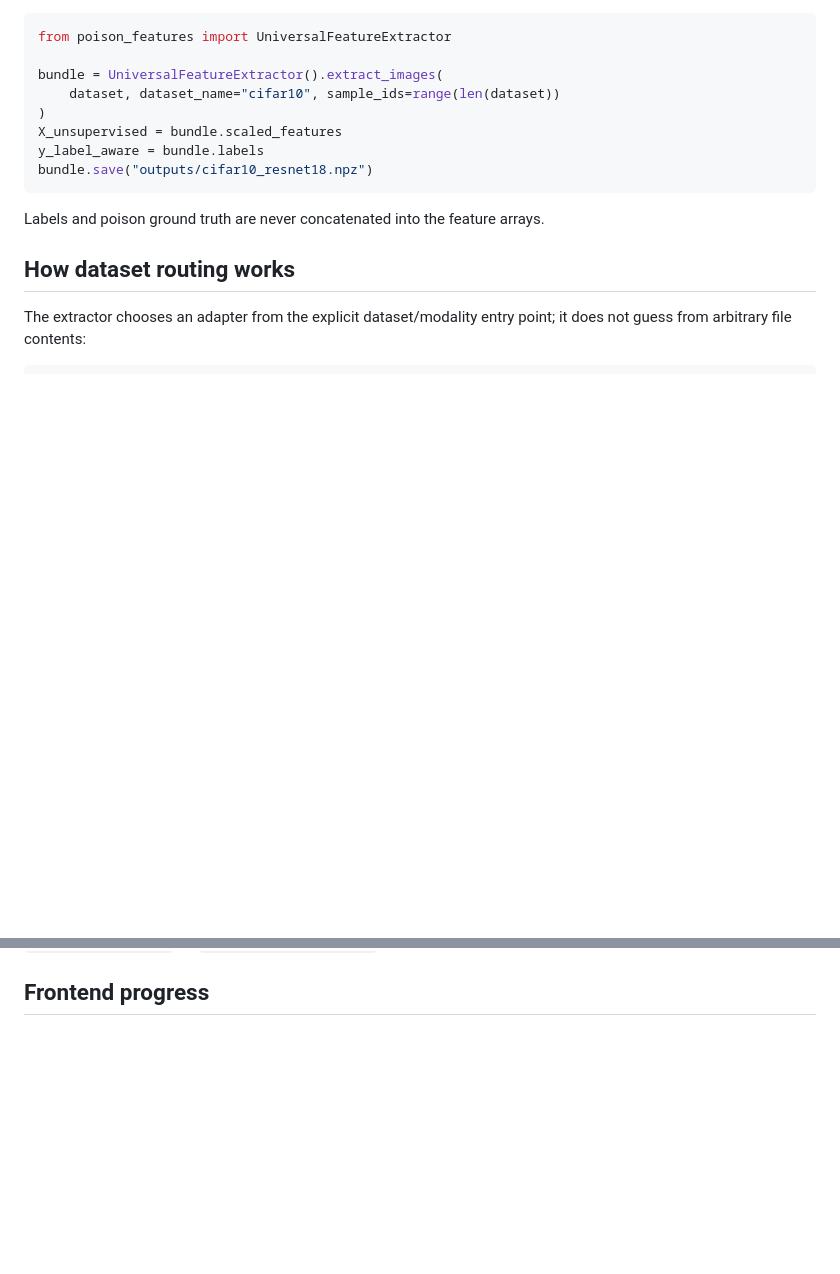
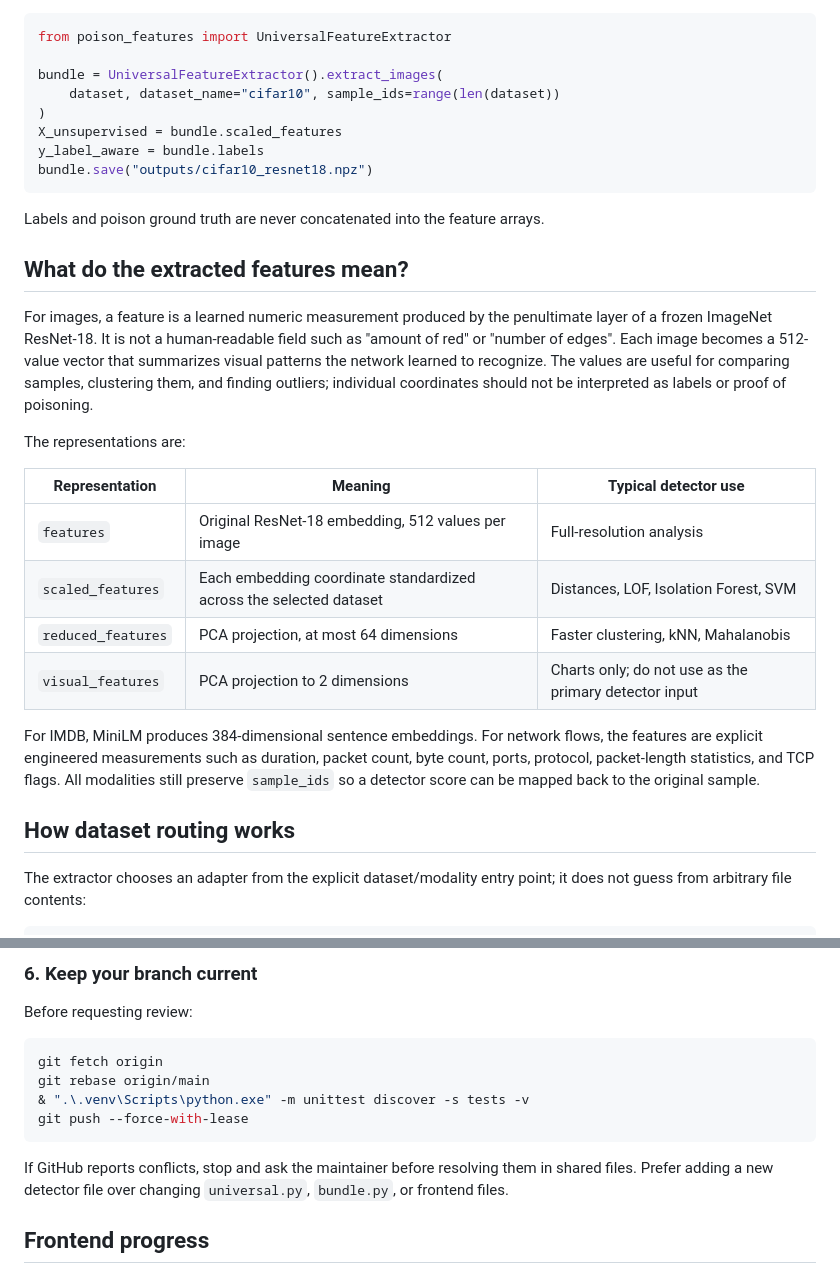
Before and after one commit to admin0911/Gisec-project, a Markdown page: README.md, 2 parts joined by grey strips. Rendered like a GitHub page; blank space fills up the shorter version.

Commit message:
Document feature semantics and detector workflow
Co-authored-by: Copilot <223556219+Copilot@users.noreply.github.com>

````diff
--- a/README.md
+++ b/README.md
@@ -70,6 +70,31 @@ bundle.save("outputs/cifar10_resnet18.npz")
 
 Labels and poison ground truth are never concatenated into the feature arrays.
 
+## What do the extracted features mean?
+
+For images, a feature is a learned numeric measurement produced by the
+penultimate layer of a frozen ImageNet ResNet-18. It is not a human-readable
+field such as "amount of red" or "number of edges". Each image becomes a
+512-value vector that summarizes visual patterns the network learned to
+recognize. The values are useful for comparing samples, clustering them, and
+finding outliers; individual coordinates should not be interpreted as labels
+or proof of poisoning.
+
+The representations are:
+
+| Representation | Meaning | Typical detector use |
+|---|---|---|
+| `features` | Original ResNet-18 embedding, 512 values per image | Full-resolution analysis |
+| `scaled_features` | Each embedding coordinate standardized across the selected dataset | Distances, LOF, Isolation Forest, SVM |
+| `reduced_features` | PCA projection, at most 64 dimensions | Faster clustering, kNN, Mahalanobis |
+| `visual_features` | PCA projection to 2 dimensions | Charts only; do not use as the primary detector input |
+
+For IMDB, MiniLM produces 384-dimensional sentence embeddings. For network
+flows, the features are explicit engineered measurements such as duration,
+packet count, byte count, ports, protocol, packet-length statistics, and TCP
+flags. All modalities still preserve `sample_ids` so a detector score can be
+mapped back to the original sample.
+
 ## How dataset routing works
 
 The extractor chooses an adapter from the explicit dataset/modality entry
@@ -124,3 +236,18 @@ those fields are evaluation-only.
+### 6. Keep your branch current
+
+Before requesting review:
+
+```powershell
+git fetch origin
+git rebase origin/main
+& ".\.venv\Scripts\python.exe" -m unittest discover -s tests -v
+git push --force-with-lease
+```
+
+If GitHub reports conflicts, stop and ask the maintainer before resolving them
+in shared files. Prefer adding a new detector file over changing
+`universal.py`, `bundle.py`, or frontend files.
+
 ## Frontend progress
 
 The frontend starts extraction as a background job. It polls
````
Also changed, not shown: other parts of README.md (+87 -0 lines), CONTRIBUTING.md (added, +40 -0 lines).
